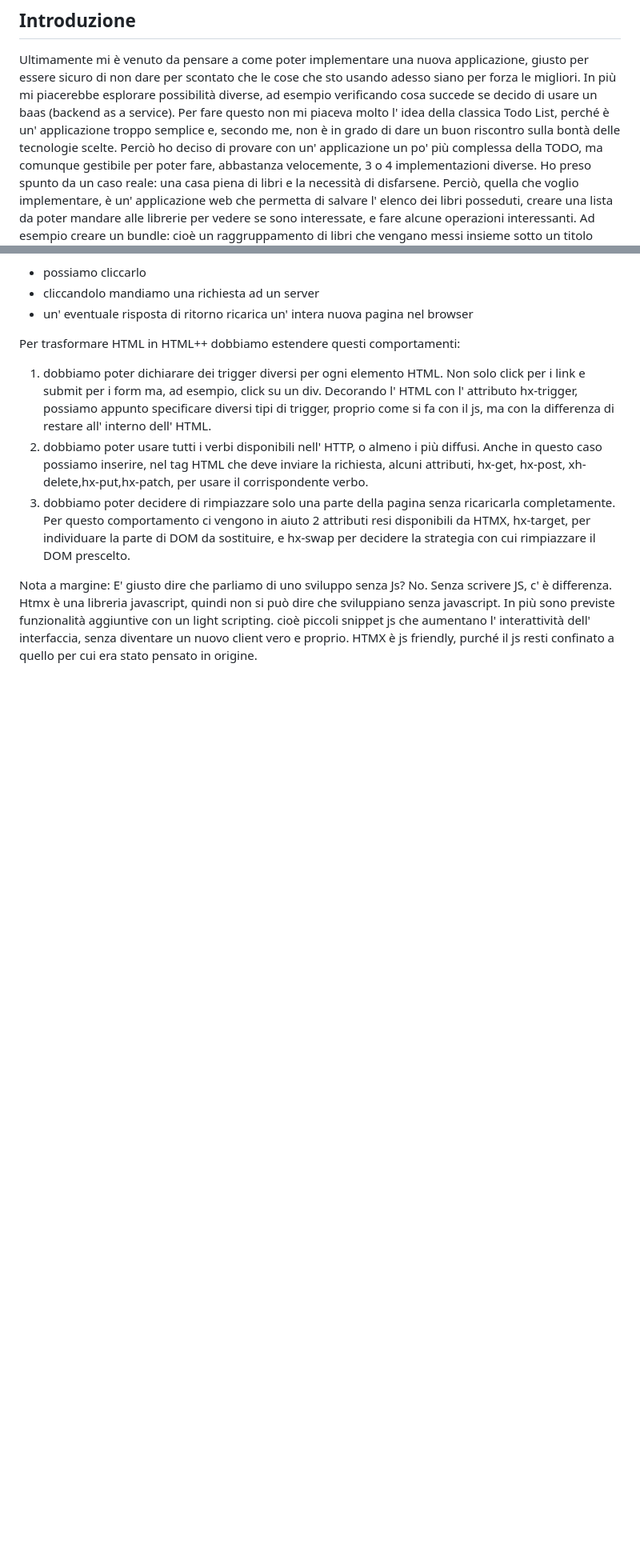
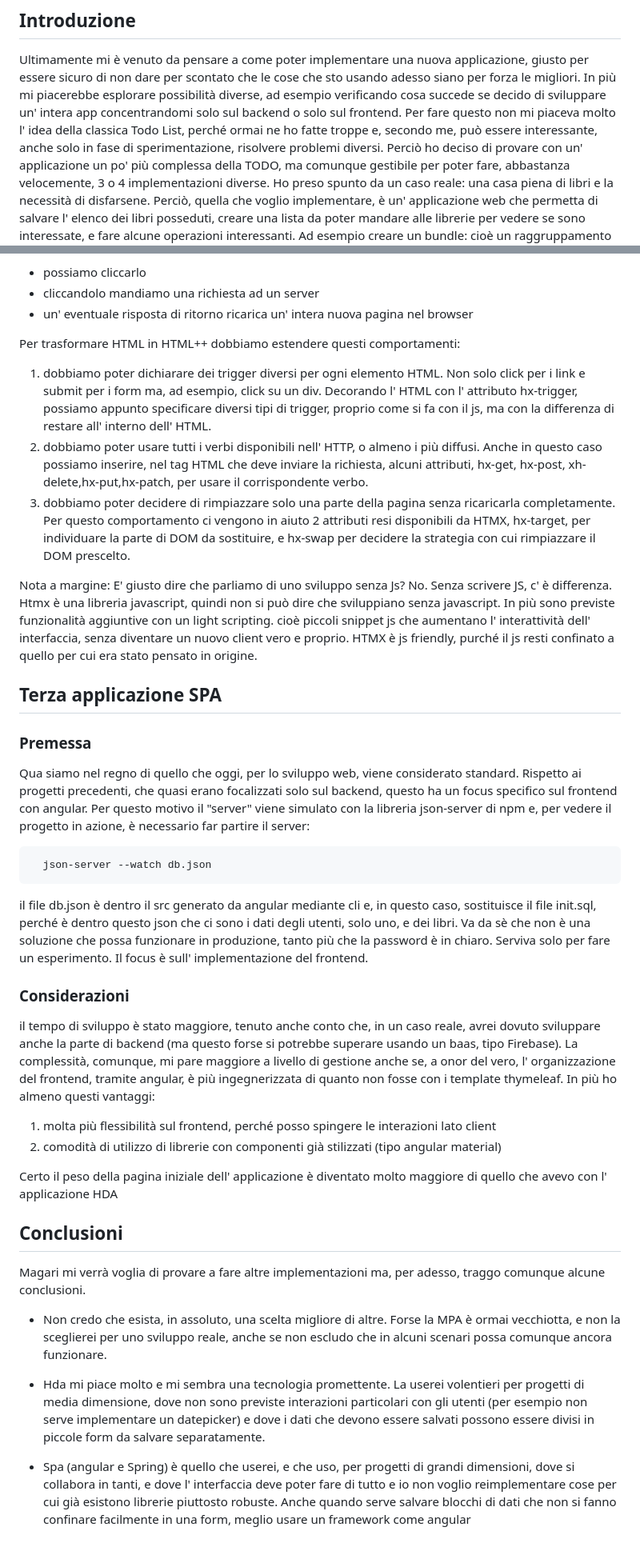
Before and after one commit to fabio-ge/full-stack, a Markdown page: README.md, 2 parts joined by grey strips. Shown: that part at 80% size. Rendered like a GitHub page; blank space fills up the shorter version.

Commit message:
finito README

````diff
--- a/README.md
+++ b/README.md
@@ -6,10 +6,8 @@ Ultimamente mi è venuto da pensare a come poter implementare una nuova applicaz
 giusto per essere sicuro di non dare per scontato che le cose che sto usando adesso
 siano per forza le migliori.
 In più mi piacerebbe esplorare possibilità diverse, ad esempio verificando cosa succede
-se decido di usare un baas (backend as a service).
-Per fare questo non mi piaceva molto l' idea della classica Todo List, perché è
-un' applicazione troppo semplice e, secondo me, non è in grado di dare un buon riscontro sulla
-bontà delle tecnologie scelte.
+se decido di sviluppare un' intera app concentrandomi solo sul backend o solo sul frontend.
+Per fare questo non mi piaceva molto l' idea della classica Todo List, perché ormai ne ho fatte troppe e, secondo me, può essere interessante, anche solo in fase di sperimentazione, risolvere problemi diversi.
 Perciò ho deciso di provare con un' applicazione un po' più complessa della TODO, ma comunque gestibile
 per poter fare, abbastanza velocemente, 3 o 4 implementazioni diverse.
 Ho preso spunto da un caso reale: una casa piena di libri e la necessità di disfarsene.
@@ -119,3 +118,32 @@ Per questo comportamento ci vengono in aiuto 2 attributi resi disponibili da HTM
 
 Nota a margine: E' giusto dire che parliamo di uno sviluppo senza Js? No. Senza scrivere JS, c' è differenza. Htmx è una libreria javascript, quindi non si può dire che sviluppiano senza javascript.
 In più sono previste funzionalità aggiuntive con un light scripting. cioè piccoli snippet js che aumentano l' interattività dell' interfaccia, senza diventare un nuovo client vero e proprio. HTMX è js friendly, purché il js resti confinato a quello per cui era stato pensato in origine.
+
+## Terza applicazione SPA
+
+### Premessa
+Qua siamo nel regno di quello che oggi, per lo sviluppo web, viene considerato standard. Rispetto ai progetti precedenti, che quasi erano focalizzati solo sul backend, questo ha un focus specifico sul frontend con angular.
+Per questo motivo il "server" viene simulato con la libreria json-server di npm e, per vedere il progetto in azione, è necessario far partire il server:
+```javascript
+  json-server --watch db.json
+```
+il file db.json è dentro il src generato da angular mediante cli e, in questo caso, sostituisce il file init.sql, perché è dentro questo json che ci sono i dati degli utenti, solo uno, e dei libri.
+Va da sè che non è una soluzione che possa funzionare in produzione, tanto più che la password è in chiaro. Serviva solo per fare un esperimento. Il focus è sull' implementazione del frontend.
+
+### Considerazioni
+
+il tempo di sviluppo è stato maggiore, tenuto anche conto che, in un caso reale, avrei dovuto sviluppare anche la parte di backend (ma questo forse si potrebbe superare usando un baas, tipo Firebase).
+La complessità, comunque, mi pare maggiore a livello di gestione anche se, a onor del vero, l' organizzazione del frontend, tramite angular, è più ingegnerizzata di quanto non fosse con i template thymeleaf. In più ho almeno questi vantaggi:
+  1. molta più flessibilità sul frontend, perché posso spingere le interazioni lato client
+  2. comodità di utilizzo di librerie con componenti già stilizzati (tipo angular material)
+
+Certo il peso della pagina iniziale dell' applicazione è diventato molto maggiore di quello che avevo con l' applicazione HDA
+
+## Conclusioni
+
+Magari mi verrà voglia di provare a fare altre implementazioni ma, per adesso, traggo comunque alcune conclusioni.
+- Non credo che esista, in assoluto, una scelta migliore di altre. Forse la MPA è ormai vecchiotta, e non la sceglierei per uno sviluppo reale, anche se non escludo che in alcuni scenari possa comunque ancora funzionare.
+
+- Hda mi piace molto e mi sembra una tecnologia promettente. La userei volentieri per progetti di media dimensione, dove non sono previste interazioni particolari con gli utenti (per esempio non serve implementare un datepicker) e dove i dati che devono essere salvati possono essere divisi in piccole form da salvare separatamente.
+
+- Spa (angular e Spring) è quello che userei, e che uso, per progetti di grandi dimensioni, dove si collabora in tanti, e dove l' interfaccia deve poter fare di tutto e io non voglio reimplementare cose per cui già esistono librerie piuttosto robuste. Anche quando serve salvare blocchi di dati che non si fanno confinare facilmente in una form, meglio usare un framework come angular
````
Also changed, not shown: other parts of README.md (+3 -2 lines).
